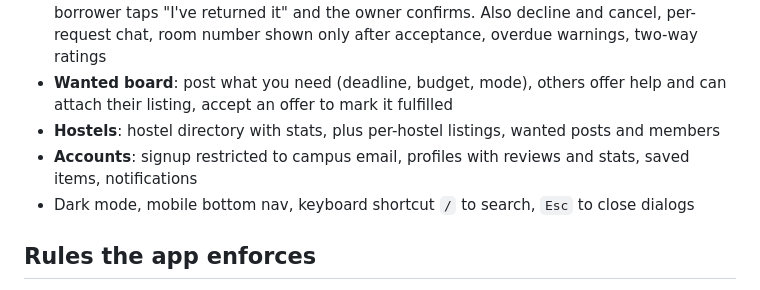
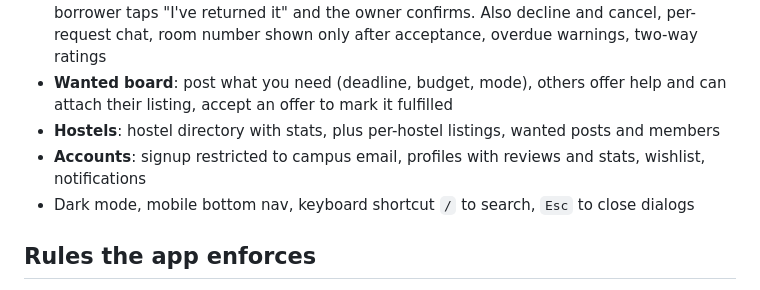
Before and after one commit to bvsrikesh/campus-share, a Markdown page: README.md, the part around the change. Drawn GitHub-style.

```diff
--- a/README.md
+++ b/README.md
@@ -24,7 +24,7 @@ Try viewing as **Kabir Singh**: one of his cycle requests clashes with an existi
 - **Request lifecycle**: Pending → Accepted → Handed over → Returned/Completed. The borrower taps "I've returned it" and the owner confirms. Also decline and cancel, per-request chat, room number shown only after acceptance, overdue warnings, two-way ratings
 - **Wanted board**: post what you need (deadline, budget, mode), others offer help and can attach their listing, accept an offer to mark it fulfilled
 - **Hostels**: hostel directory with stats, plus per-hostel listings, wanted posts and members
-- **Accounts**: signup restricted to campus email, profiles with reviews and stats, saved items, notifications
+- **Accounts**: signup restricted to campus email, profiles with reviews and stats, wishlist, notifications
 - Dark mode, mobile bottom nav, keyboard shortcut `/` to search, `Esc` to close dialogs
 
 ## Rules the app enforces
```
Also changed, not shown: docs/SUBMISSION.md (+28 -12 lines), docs/screenshots/15b-rating.jpg (added), docs/screenshots/15c-wishlist.jpg (added), 3 other files.
